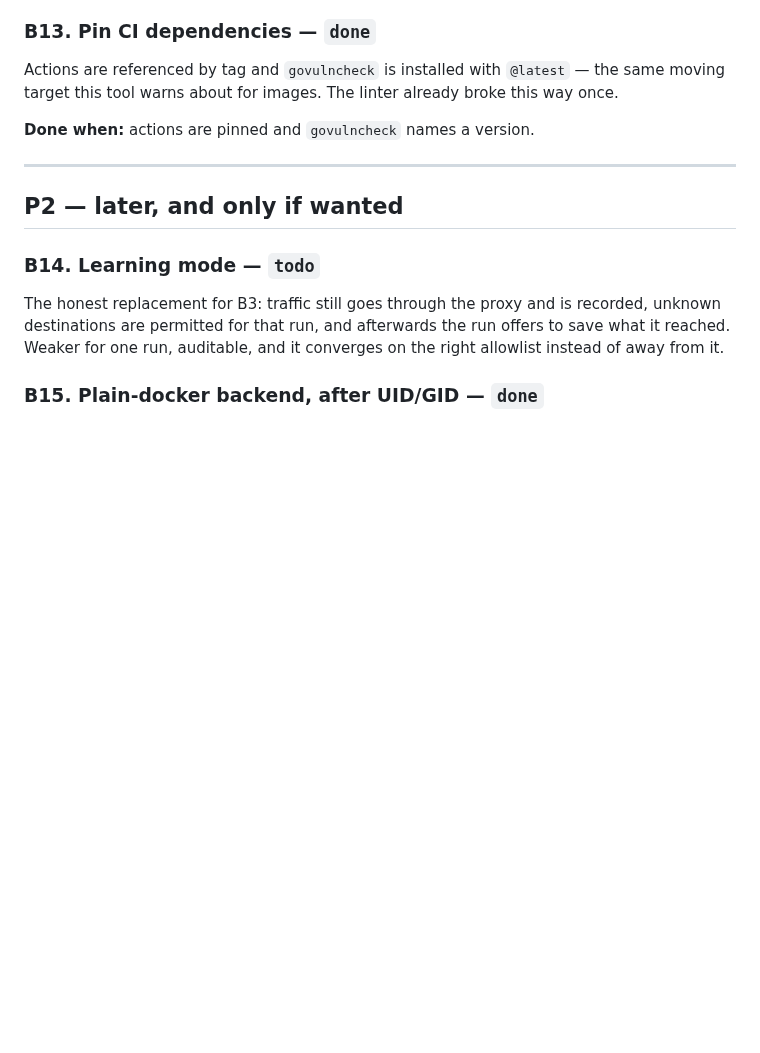
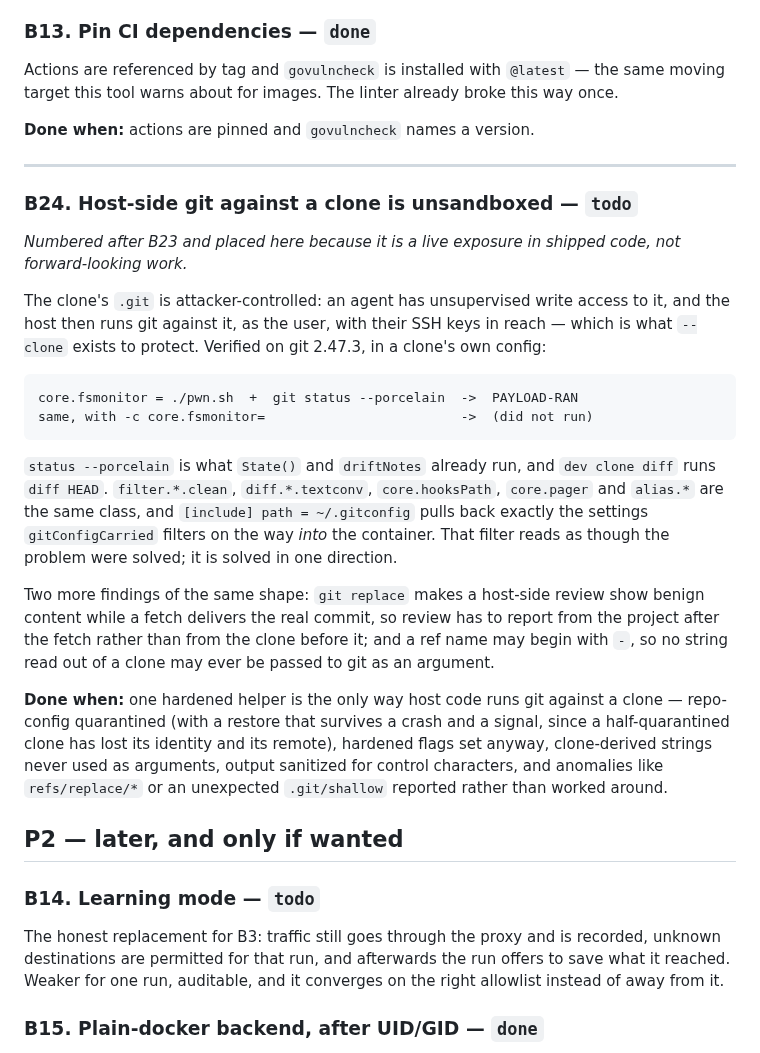
Before and after one commit to mwing/isolated-dev, a Markdown page: docs/BACKLOG.md, the part around one of its changes. Rendered like a GitHub page; blank space fills up the shorter version.

````diff
--- a/docs/BACKLOG.md
+++ b/docs/BACKLOG.md
@@ -265,6 +265,42 @@ already broke this way once.
 
 ---
 
+### B24. Host-side git against a clone is unsandboxed — `todo`
+
+*Numbered after B23 and placed here because it is a live exposure in
+shipped code, not forward-looking work.*
+
+The clone's `.git` is attacker-controlled: an agent has unsupervised write
+access to it, and the host then runs git against it, as the user, with
+their SSH keys in reach — which is what `--clone` exists to protect.
+Verified on git 2.47.3, in a clone's own config:
+
+```
+core.fsmonitor = ./pwn.sh  +  git status --porcelain  ->  PAYLOAD-RAN
+same, with -c core.fsmonitor=                         ->  (did not run)
+```
+
+`status --porcelain` is what `State()` and `driftNotes` already run, and
+`dev clone diff` runs `diff HEAD`. `filter.*.clean`, `diff.*.textconv`,
+`core.hooksPath`, `core.pager` and `alias.*` are the same class, and
+`[include] path = ~/.gitconfig` pulls back exactly the settings
+`gitConfigCarried` filters on the way *into* the container. That filter
+reads as though the problem were solved; it is solved in one direction.
+
+Two more findings of the same shape: `git replace` makes a host-side
+review show benign content while a fetch delivers the real commit, so
+review has to report from the project after the fetch rather than from the
+clone before it; and a ref name may begin with `-`, so no string read out
+of a clone may ever be passed to git as an argument.
+
+**Done when:** one hardened helper is the only way host code runs git
+against a clone — repo-config quarantined (with a restore that survives a
+crash and a signal, since a half-quarantined clone has lost its identity
+and its remote), hardened flags set anyway, clone-derived strings never
+used as arguments, output sanitized for control characters, and anomalies
+like `refs/replace/*` or an unexpected `.git/shallow` reported rather than
+worked around.
+
 ## P2 — later, and only if wanted
 
 ### B14. Learning mode — `todo`
````
Also changed, not shown: other parts of docs/BACKLOG.md (+46 -19 lines), docs/CLONE-LIFECYCLE.md (deleted, +0 -462 lines).
